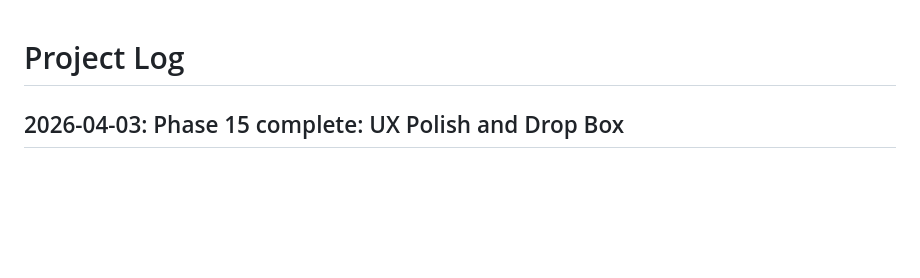
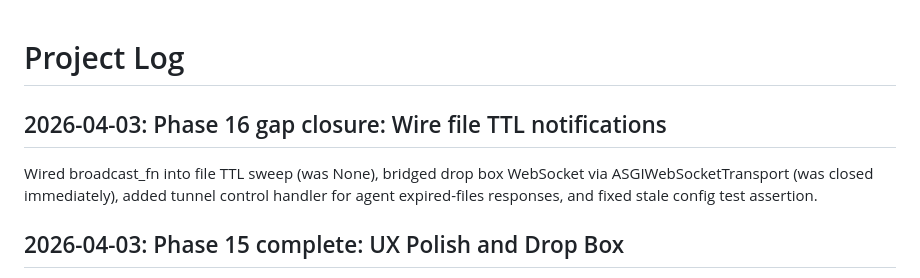
Before and after one commit to Mugyen/network-file-server, a Markdown page: docs/project-log.md, the part around the change. GitHub-like rendering; blank space fills up the shorter version.

Commit message:
docs(16-01): update project log with phase 16 gap closure
Co-Authored-By: Claude Opus 4.6 (1M context) <noreply@anthropic.com>

```diff
--- a/docs/project-log.md
+++ b/docs/project-log.md
@@ -1,4 +1,8 @@
 # Project Log
+
+## 2026-04-03: Phase 16 gap closure: Wire file TTL notifications
+
+Wired broadcast_fn into file TTL sweep (was None), bridged drop box WebSocket via ASGIWebSocketTransport (was closed immediately), added tunnel control handler for agent expired-files responses, and fixed stale config test assertion.
 
 ## 2026-04-03: Phase 15 complete: UX Polish and Drop Box
 
```
